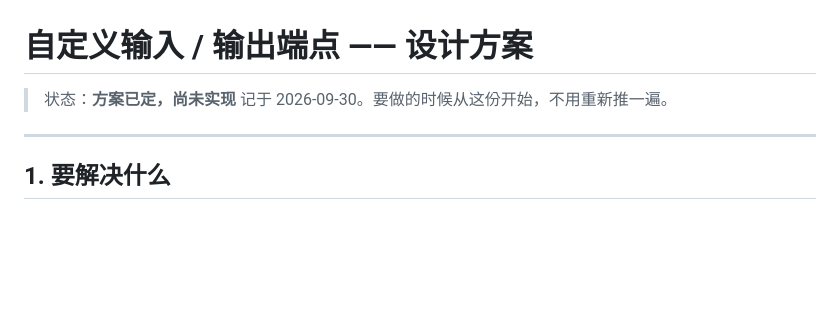
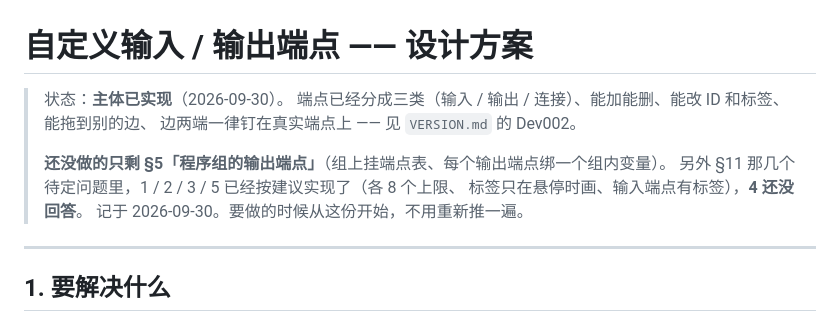
Before and after one commit to SGorgeous/Grapheon, a Markdown page: docs/ports-design.md, the part around the change. GitHub-like rendering; blank space fills up the shorter version.

```diff
--- a/docs/ports-design.md
+++ b/docs/ports-design.md
@@ -1,6 +1,12 @@
 # 自定义输入 / 输出端点 —— 设计方案
 
-> 状态：**方案已定，尚未实现**
+> 状态：**主体已实现**（2026-09-30）。
+> 端点已经分成三类（输入 / 输出 / 连接）、能加能删、能改 ID 和标签、能拖到别的边、
+> 边两端一律钉在真实端点上 —— 见 `VERSION.md` 的 Dev002。
+>
+> **还没做的只剩 §5「程序组的输出端点」**（组上挂端点表、每个输出端点绑一个组内变量）。
+> 另外 §11 那几个待定问题里，1 / 2 / 3 / 5 已经按建议实现了（各 8 个上限、
+> 标签只在悬停时画、输入端点有标签），**4 还没回答**。
 > 记于 2026-09-30。要做的时候从这份开始，不用重新推一遍。
 
 ---
```
Also changed, not shown: README.md (+12 -3 lines), VERSION.md (+9 -7 lines).
